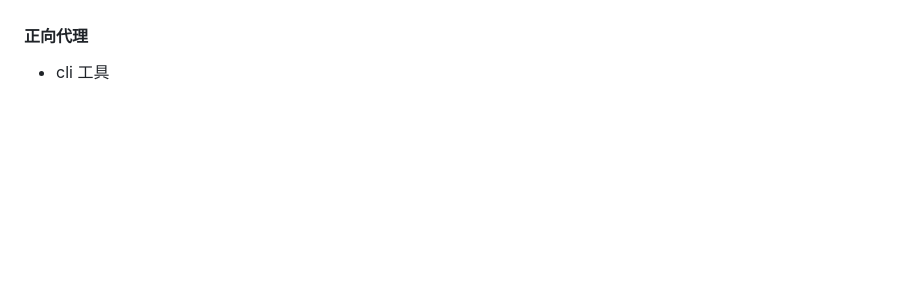
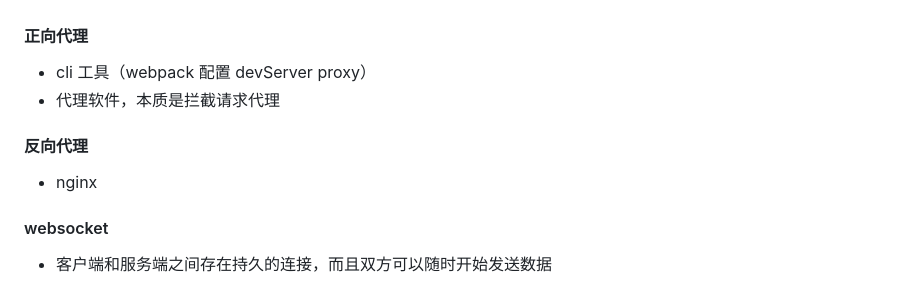
Before and after one commit to afan1123/studyRecords, a Markdown page: 12-15.md, the part around the change. GitHub-like rendering; blank space fills up the shorter version.

```diff
--- a/12-15.md
+++ b/12-15.md
@@ -342,4 +342,13 @@ function myXHR() {
 
 #### 正向代理
 
-- cli 工具
+- cli 工具（webpack 配置 devServer proxy）
+- 代理软件，本质是拦截请求代理
+
+#### 反向代理
+
+- nginx
+
+#### websocket
+
+- 客户端和服务端之间存在持久的连接，而且双方可以随时开始发送数据
```
Also changed, not shown: 12-16.md (added, +250 -0 lines), projects/12-16资源加载器/note.md (added, +18 -0 lines), projects/12-16资源加载器/readme.md (added, +66 -0 lines), images/09.png (added), images/10.png (added), images/11.png (added), 8 other files.
